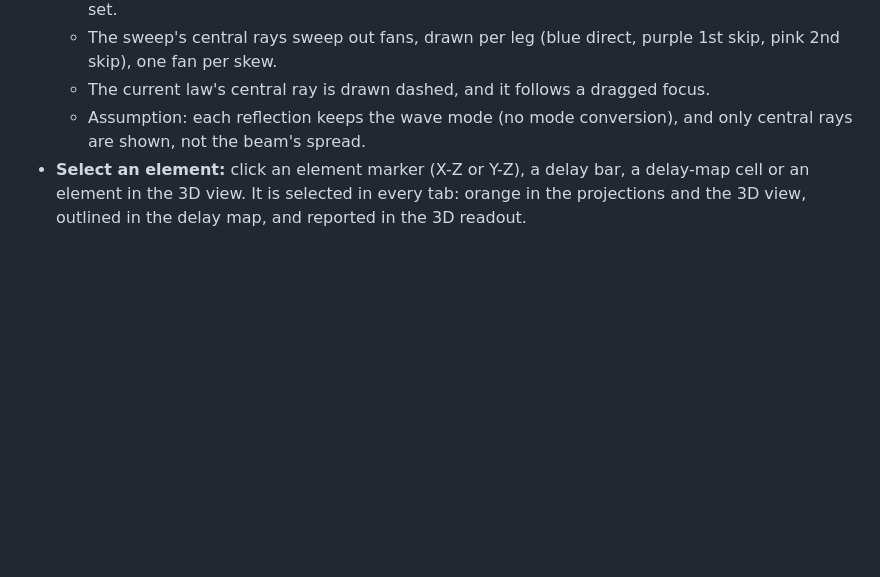
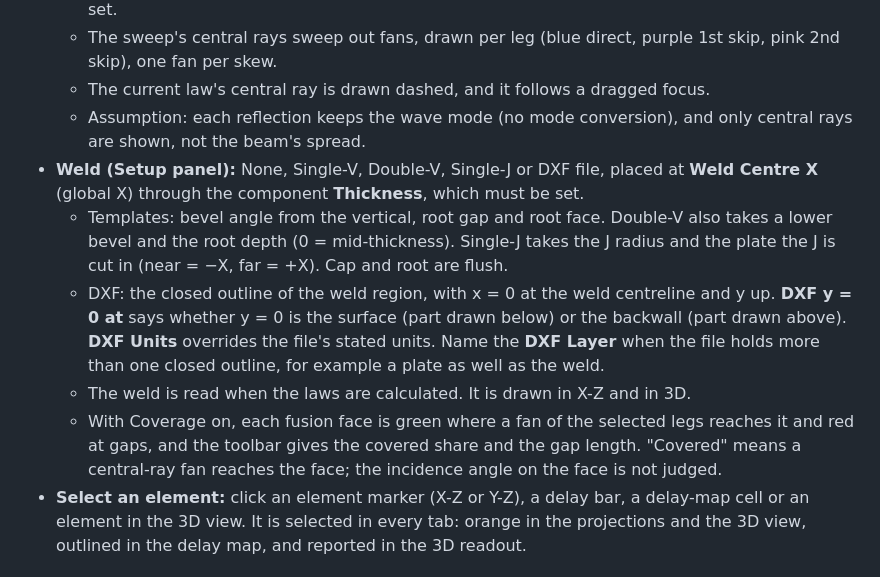
Before and after one commit to aledtdavies/phased_array_calculator, a Markdown page: UserManual.md, the part around the change. Drawn GitHub-style; blank space fills up the shorter version.

```diff
--- a/UserManual.md
+++ b/UserManual.md
@@ -223,6 +223,11 @@ In the Qt window the Ray Tracing and Delays tabs are pyqtgraph views:
   - The sweep's central rays sweep out fans, drawn per leg (blue direct, purple 1st skip, pink 2nd skip), one fan per skew.
   - The current law's central ray is drawn dashed, and it follows a dragged focus.
   - Assumption: each reflection keeps the wave mode (no mode conversion), and only central rays are shown, not the beam's spread.
+- **Weld (Setup panel):** None, Single-V, Double-V, Single-J or DXF file, placed at **Weld Centre X** (global X) through the component **Thickness**, which must be set.
+  - Templates: bevel angle from the vertical, root gap and root face. Double-V also takes a lower bevel and the root depth (0 = mid-thickness). Single-J takes the J radius and the plate the J is cut in (near = −X, far = +X). Cap and root are flush.
+  - DXF: the closed outline of the weld region, with x = 0 at the weld centreline and y up. **DXF y = 0 at** says whether y = 0 is the surface (part drawn below) or the backwall (part drawn above). **DXF Units** overrides the file's stated units. Name the **DXF Layer** when the file holds more than one closed outline, for example a plate as well as the weld.
+  - The weld is read when the laws are calculated. It is drawn in X-Z and in 3D.
+  - With Coverage on, each fusion face is green where a fan of the selected legs reaches it and red at gaps, and the toolbar gives the covered share and the gap length. "Covered" means a central-ray fan reaches the face; the incidence angle on the face is not judged.
 - **Select an element:** click an element marker (X-Z or Y-Z), a delay bar, a delay-map cell or an element in the 3D view. It is selected in every tab: orange in the projections and the 3D view, outlined in the delay map, and reported in the 3D readout.
 
 ### Data Table Tab
```
Also changed, not shown: CHANGELOG.md (+15 -0 lines), docs/plans/PLAN-2026-11-qt-vtk-migration.md (+6 -1 lines), docs/plans/images/step5b_singlej_xz.png (added), docs/plans/images/step5b_singlev_3d.png (added), docs/plans/images/step5b_singlev_xz.png (added), 11 other files.
